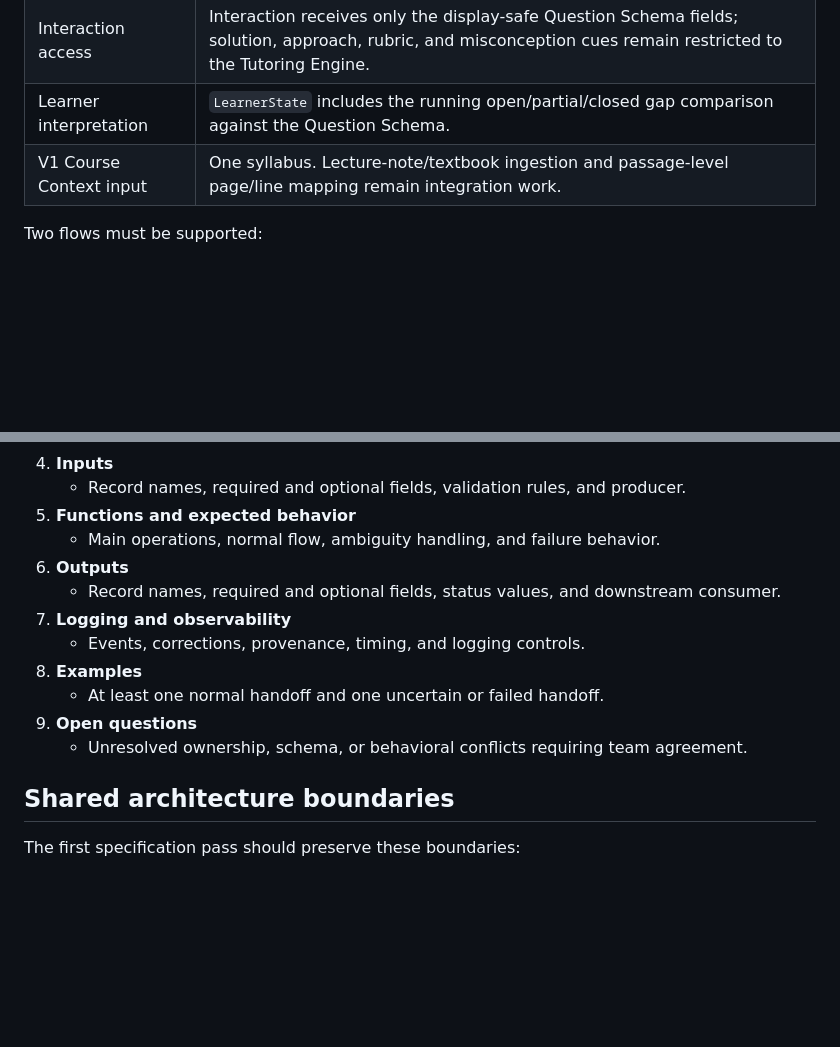
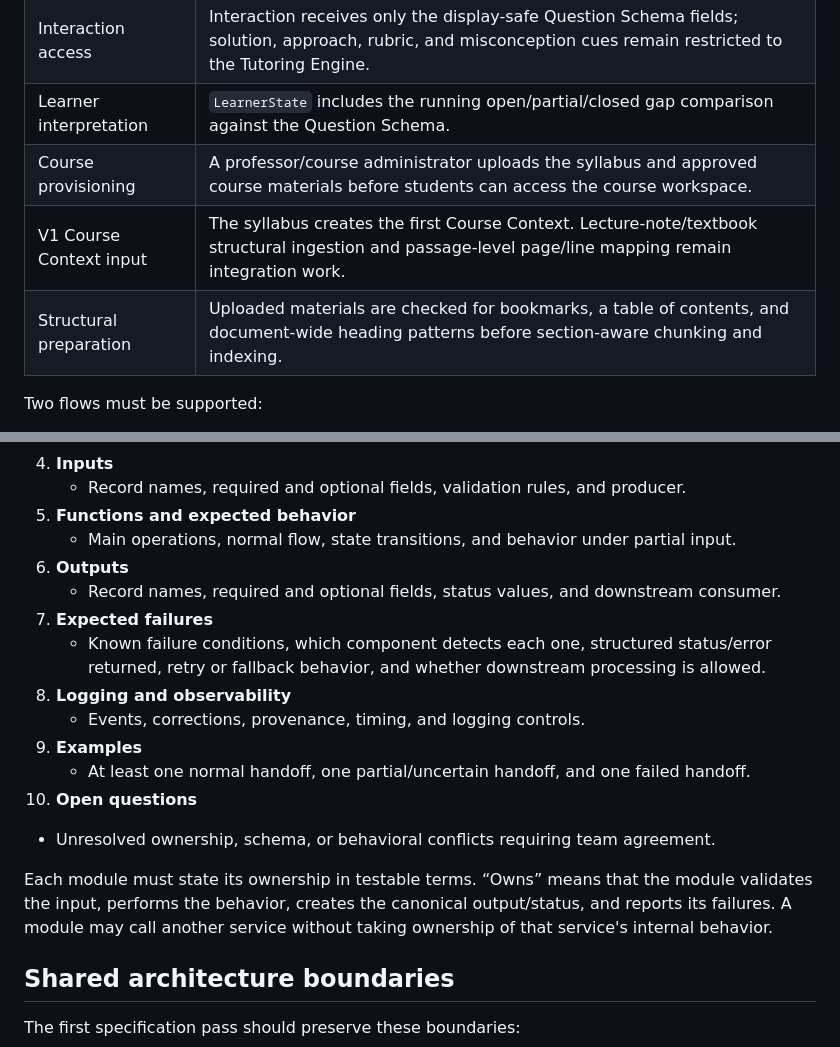
Before and after one commit to digital-professor-lab/digital-professor, a Markdown page: specs/README.md, 2 parts joined by grey strips. Rendered like a GitHub page; blank space fills up the shorter version.

Commit message:
Clarify course provisioning and ingestion lifecycle

```diff
--- a/specs/README.md
+++ b/specs/README.md
@@ -41,7 +41,9 @@ Ovunc's first Course Context draft has been incorporated into the shared contrac
 | Course structure | Course → Module → Concept, with linked objectives, sources, prerequisites, and assessment questions. |
 | Interaction access | Interaction receives only the display-safe Question Schema fields; solution, approach, rubric, and misconception cues remain restricted to the Tutoring Engine. |
 | Learner interpretation | `LearnerState` includes the running open/partial/closed gap comparison against the Question Schema. |
-| V1 Course Context input | One syllabus. Lecture-note/textbook ingestion and passage-level page/line mapping remain integration work. |
+| Course provisioning | A professor/course administrator uploads the syllabus and approved course materials before students can access the course workspace. |
+| V1 Course Context input | The syllabus creates the first Course Context. Lecture-note/textbook structural ingestion and passage-level page/line mapping remain integration work. |
+| Structural preparation | Uploaded materials are checked for bookmarks, a table of contents, and document-wide heading patterns before section-aware chunking and indexing. |
 
 Two flows must be supported:
 
@@ -65,15 +67,19 @@ Each module specification should use the following structure:
 4. **Inputs**
    - Record names, required and optional fields, validation rules, and producer.
 5. **Functions and expected behavior**
-   - Main operations, normal flow, ambiguity handling, and failure behavior.
+   - Main operations, normal flow, state transitions, and behavior under partial input.
 6. **Outputs**
    - Record names, required and optional fields, status values, and downstream consumer.
-7. **Logging and observability**
+7. **Expected failures**
+   - Known failure conditions, which component detects each one, structured status/error returned, retry or fallback behavior, and whether downstream processing is allowed.
+8. **Logging and observability**
    - Events, corrections, provenance, timing, and logging controls.
-8. **Examples**
-   - At least one normal handoff and one uncertain or failed handoff.
-9. **Open questions**
+9. **Examples**
+   - At least one normal handoff, one partial/uncertain handoff, and one failed handoff.
+10. **Open questions**
    - Unresolved ownership, schema, or behavioral conflicts requiring team agreement.
+
+Each module must state its ownership in testable terms. “Owns” means that the module validates the input, performs the behavior, creates the canonical output/status, and reports its failures. A module may call another service without taking ownership of that service's internal behavior.
 
 ## Shared architecture boundaries
 
```
Also changed, not shown: specs/architecture.md (+51 -9 lines), specs/course-context.md (+16 -0 lines).
